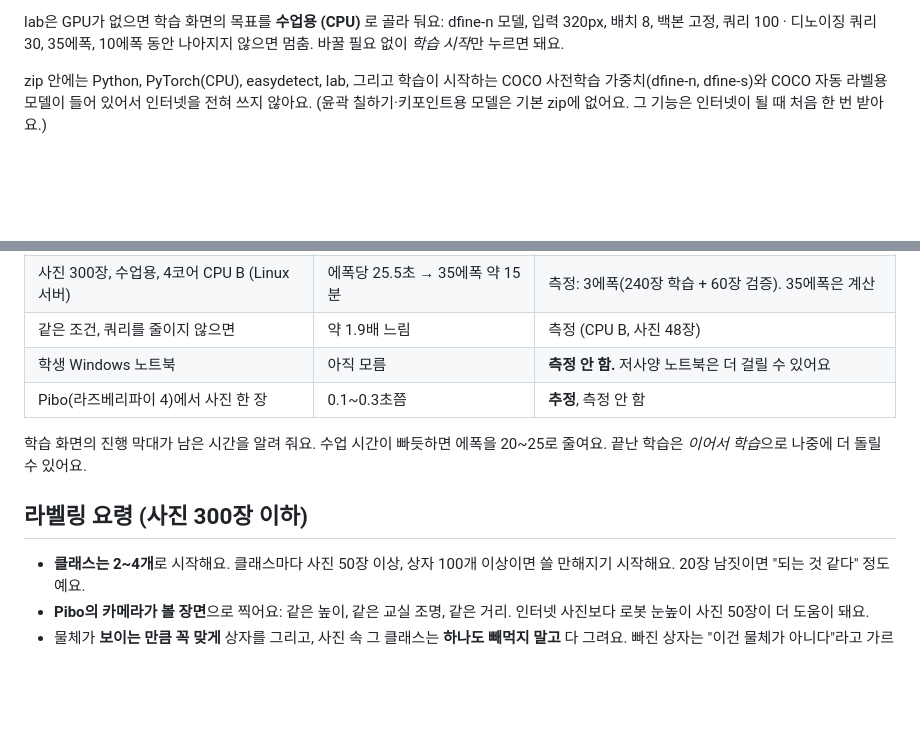
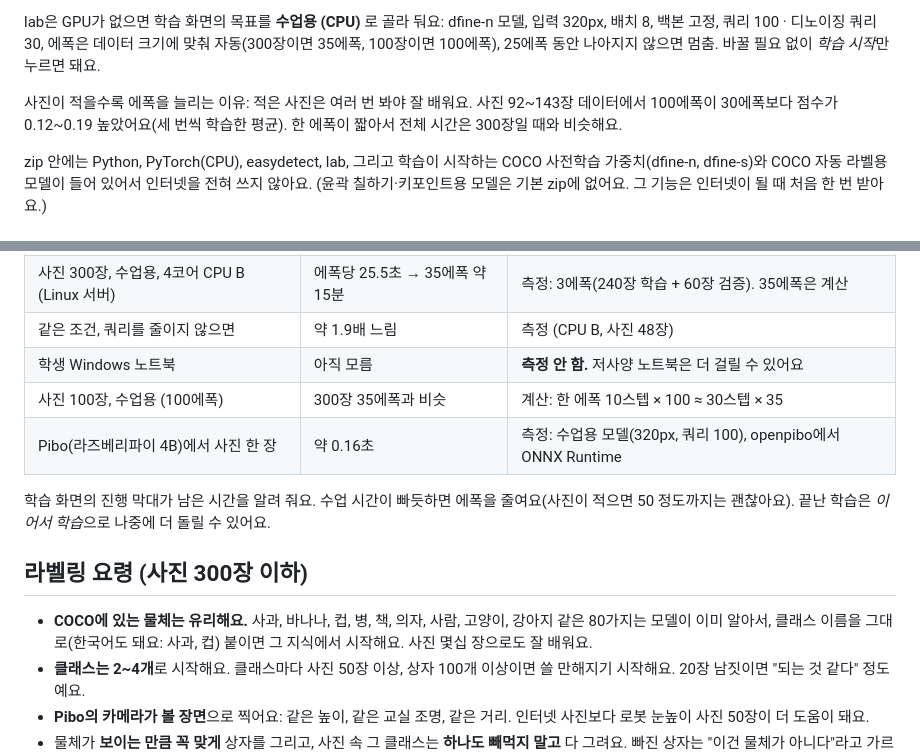
Before and after one commit to themakerrobot/easydetect-lab, a Markdown page: docs/classroom.md, 2 parts joined by grey strips. Rendered like a GitHub page; blank space fills up the shorter version.

```diff
--- a/docs/classroom.md
+++ b/docs/classroom.md
@@ -32,7 +32,12 @@
 
 lab은 GPU가 없으면 학습 화면의 목표를 **수업용 (CPU)** 로 골라 둬요:
 dfine-n 모델, 입력 320px, 배치 8, 백본 고정, 쿼리 100 · 디노이징 쿼리 30,
-35에폭, 10에폭 동안 나아지지 않으면 멈춤. 바꿀 필요 없이 *학습 시작*만 누르면 돼요.
+에폭은 데이터 크기에 맞춰 자동(300장이면 35에폭, 100장이면 100에폭), 25에폭 동안
+나아지지 않으면 멈춤. 바꿀 필요 없이 *학습 시작*만 누르면 돼요.
+
+사진이 적을수록 에폭을 늘리는 이유: 적은 사진은 여러 번 봐야 잘 배워요. 사진
+92~143장 데이터에서 100에폭이 30에폭보다 점수가 0.12~0.19 높았어요(세 번씩 학습한
+평균). 한 에폭이 짧아서 전체 시간은 300장일 때와 비슷해요.
 
 zip 안에는 Python, PyTorch(CPU), easydetect, lab, 그리고 학습이 시작하는 COCO
 사전학습 가중치(dfine-n, dfine-s)와 COCO 자동 라벨용 모델이 들어 있어서
@@ -47,13 +52,17 @@ zip 안에는 Python, PyTorch(CPU), easydetect, lab, 그리고 학습이 시작
 | 사진 300장, 수업용, 4코어 CPU B (Linux 서버) | 에폭당 25.5초 → 35에폭 약 15분 | 측정: 3에폭(240장 학습 + 60장 검증). 35에폭은 계산 |
 | 같은 조건, 쿼리를 줄이지 않으면 | 약 1.9배 느림 | 측정 (CPU B, 사진 48장) |
 | 학생 Windows 노트북 | 아직 모름 | **측정 안 함.** 저사양 노트북은 더 걸릴 수 있어요 |
-| Pibo(라즈베리파이 4)에서 사진 한 장 | 0.1~0.3초쯤 | **추정**, 측정 안 함 |
+| 사진 100장, 수업용 (100에폭) | 300장 35에폭과 비슷 | 계산: 한 에폭 10스텝 × 100 ≈ 30스텝 × 35 |
+| Pibo(라즈베리파이 4B)에서 사진 한 장 | 약 0.16초 | 측정: 수업용 모델(320px, 쿼리 100), openpibo에서 ONNX Runtime |
 
 학습 화면의 진행 막대가 남은 시간을 알려 줘요. 수업 시간이 빠듯하면 에폭을
-20~25로 줄여요. 끝난 학습은 *이어서 학습*으로 나중에 더 돌릴 수 있어요.
+줄여요(사진이 적으면 50 정도까지는 괜찮아요). 끝난 학습은 *이어서 학습*으로 나중에 더 돌릴 수 있어요.
 
 ## 라벨링 요령 (사진 300장 이하)
 
+- **COCO에 있는 물체는 유리해요.** 사과, 바나나, 컵, 병, 책, 의자, 사람, 고양이, 강아지
+  같은 80가지는 모델이 이미 알아서, 클래스 이름을 그대로(한국어도 돼요: 사과, 컵)
+  붙이면 그 지식에서 시작해요. 사진 몇십 장으로도 잘 배워요.
 - **클래스는 2~4개**로 시작해요. 클래스마다 사진 50장 이상, 상자 100개
   이상이면 쓸 만해지기 시작해요. 20장 남짓이면 "되는 것 같다" 정도예요.
 - **Pibo의 카메라가 볼 장면**으로 찍어요: 같은 높이, 같은 교실 조명, 같은 거리.
```
Also changed, not shown: README.md (+14 -4 lines).
